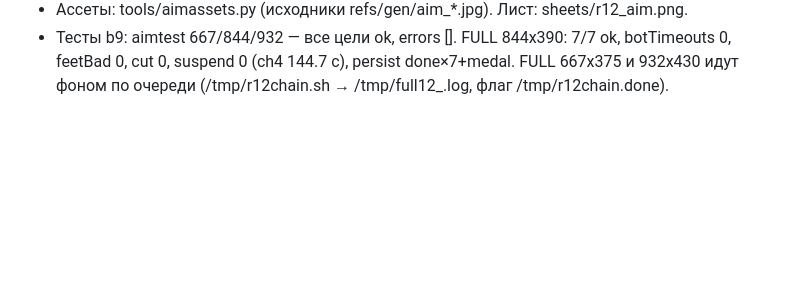
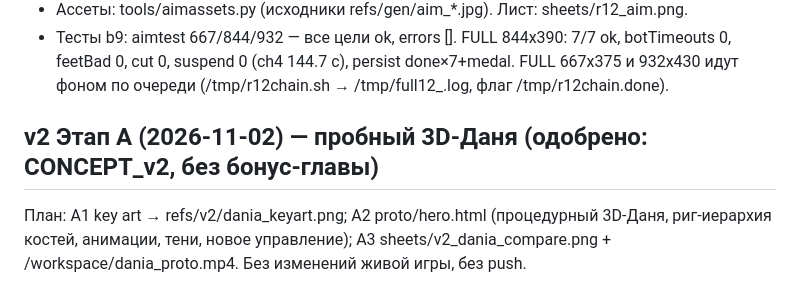
Before and after one commit to mboger777-arch/dania-korolevstvo-figur, a Markdown page: PROGRESS.md, the part around the change. Drawn GitHub-style; blank space fills up the shorter version.

Commit message:
WIP v2-A: plan note

```diff
--- a/PROGRESS.md
+++ b/PROGRESS.md
@@ -171,3 +171,6 @@
 - Ассеты: tools/aimassets.py (исходники refs/gen/aim_*.jpg). Лист: sheets/r12_aim.png.
 - Тесты b9: aimtest 667/844/932 — все цели ok, errors []. FULL 844x390: 7/7 ok, botTimeouts 0, feetBad 0, cut 0, suspend 0 (ch4 144.7 с), persist done×7+medal.
   FULL 667x375 и 932x430 идут фоном по очереди (/tmp/r12chain.sh → /tmp/full12_<vp>.log, флаг /tmp/r12chain.done).
+
+## v2 Этап A (2026-11-02) — пробный 3D-Даня (одобрено: CONCEPT_v2, без бонус-главы)
+План: A1 key art → refs/v2/dania_keyart.png; A2 proto/hero.html (процедурный 3D-Даня, риг-иерархия костей, анимации, тени, новое управление); A3 sheets/v2_dania_compare.png + /workspace/dania_proto.mp4. Без изменений живой игры, без push.
```
